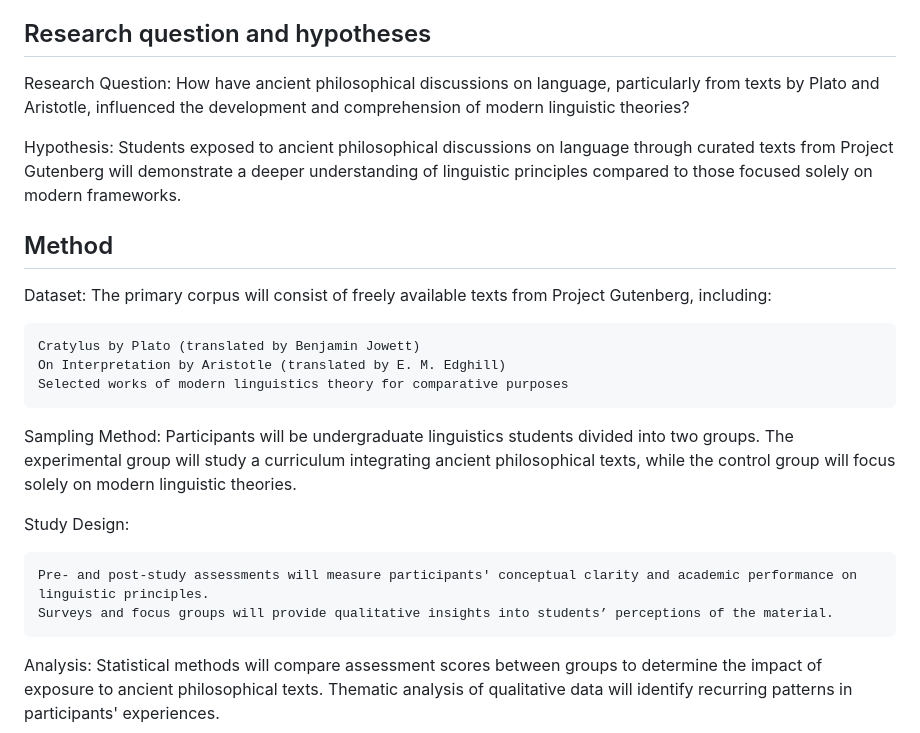
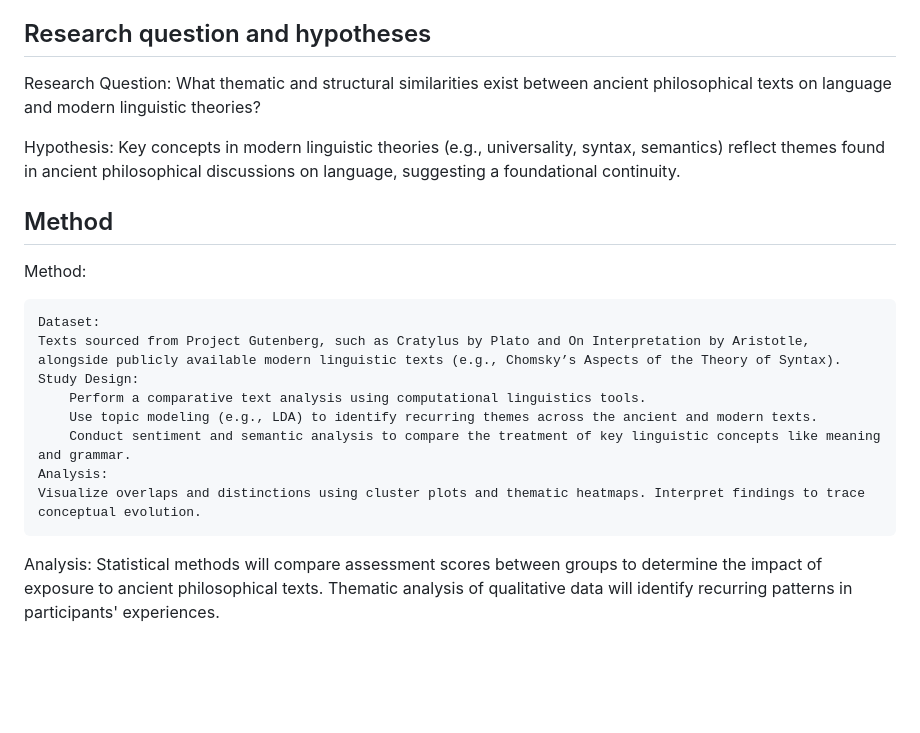
Before and after one commit to nathanlesman/research-information-science, a Markdown page: README.md, the part around the change. Drawn GitHub-style; blank space fills up the shorter version.

```diff
--- a/README.md
+++ b/README.md
@@ -16,26 +16,21 @@ Noam Chomsky’s generative grammar highlights the influence of logical structur
 
 ## Research question and hypotheses
 Research Question:
-How have ancient philosophical discussions on language, particularly from texts by Plato and Aristotle, influenced the development and comprehension of modern linguistic theories?
+What thematic and structural similarities exist between ancient philosophical texts on language and modern linguistic theories?
 
 Hypothesis:
-Students exposed to ancient philosophical discussions on language through curated texts from Project Gutenberg will demonstrate a deeper understanding of linguistic principles compared to those focused solely on modern frameworks.
+Key concepts in modern linguistic theories (e.g., universality, syntax, semantics) reflect themes found in ancient philosophical discussions on language, suggesting a foundational continuity.
 
 ## Method
-Dataset:
-The primary corpus will consist of freely available texts from Project Gutenberg, including:
+Method:
 
-    Cratylus by Plato (translated by Benjamin Jowett)
-    On Interpretation by Aristotle (translated by E. M. Edghill)
-    Selected works of modern linguistics theory for comparative purposes
-
-Sampling Method:
-Participants will be undergraduate linguistics students divided into two groups. The experimental group will study a curriculum integrating ancient philosophical texts, while the control group will focus solely on modern linguistic theories.
-
-Study Design:
-
-    Pre- and post-study assessments will measure participants' conceptual clarity and academic performance on linguistic principles.
-    Surveys and focus groups will provide qualitative insights into students’ perceptions of the material.
-
+    Dataset:
+    Texts sourced from Project Gutenberg, such as Cratylus by Plato and On Interpretation by Aristotle, alongside publicly available modern linguistic texts (e.g., Chomsky’s Aspects of the Theory of Syntax).
+    Study Design:
+        Perform a comparative text analysis using computational linguistics tools.
+        Use topic modeling (e.g., LDA) to identify recurring themes across the ancient and modern texts.
+        Conduct sentiment and semantic analysis to compare the treatment of key linguistic concepts like meaning and grammar.
+    Analysis:
+    Visualize overlaps and distinctions using cluster plots and thematic heatmaps. Interpret findings to trace conceptual evolution.
 Analysis:
 Statistical methods will compare assessment scores between groups to determine the impact of exposure to ancient philosophical texts. Thematic analysis of qualitative data will identify recurring patterns in participants' experiences.
```
